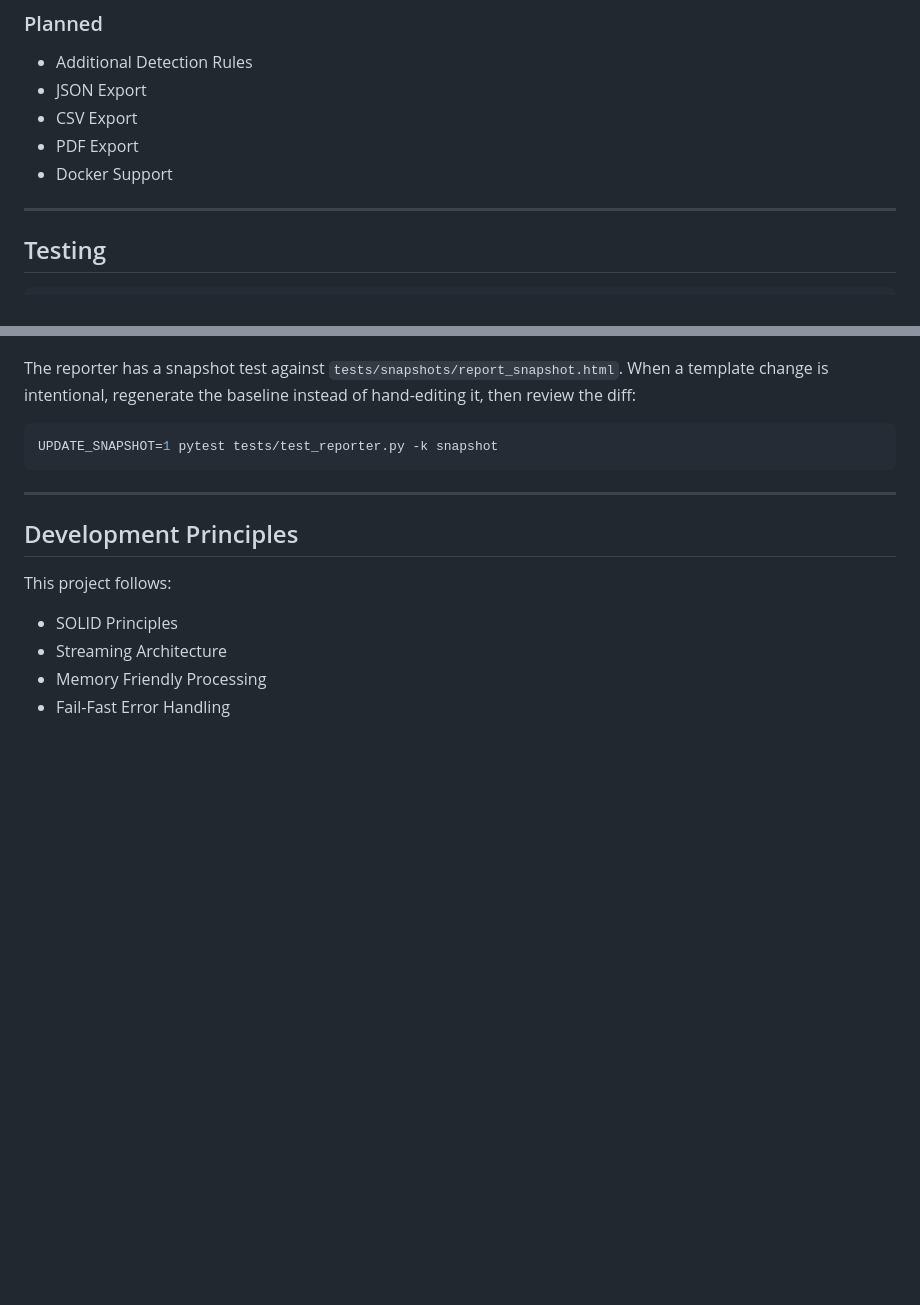
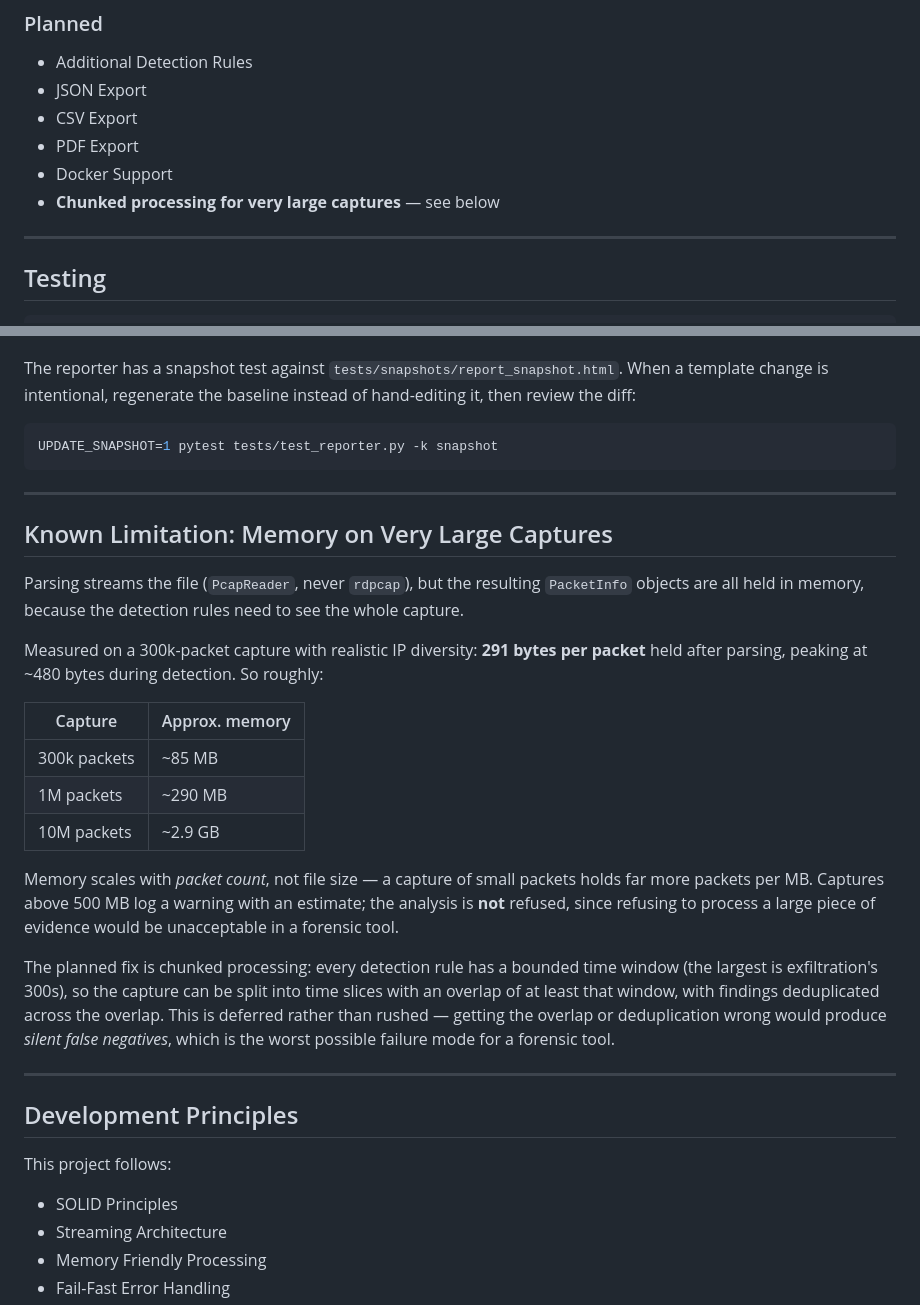
Before and after one commit to salihogz/automated-pcap-forensic, a Markdown page: README.md, 2 parts joined by grey strips. Rendered like a GitHub page; blank space fills up the shorter version.

Commit message:
docs: bellek sınırını ve chunking planını README'de belgele
Ölçülmüş sayılarla birlikte bilinen sınırlılık bölümü eklendi: paket başına
291 bayt, 10M paket ~2.9 GB. Belleğin dosya boyutuyla değil paket SAYISIYLA
ölçeklendiği vurgulandı.

Chunking'in neden ertelendiği de yazıldı: örtüşme veya tekilleştirme yanlış
yapılırsa sonuç sessiz yanlış negatif olur -- adli bir araçta en kötü hata
türü, çünkü rapor 'temiz' der ve kimse fark etmez.

Co-Authored-By: Claude Opus 5 <noreply@anthropic.com>

```diff
--- a/README.md
+++ b/README.md
@@ -208,6 +208,7 @@ Data contracts live in `modules/models.py` and are shared across every stage. `P
 - CSV Export
 - PDF Export
 - Docker Support
+- **Chunked processing for very large captures** — see below
 
 ---
 
@@ -247,6 +248,24 @@ UPDATE_SNAPSHOT=1 pytest tests/test_reporter.py -k snapshot
 
 ---
 
+## Known Limitation: Memory on Very Large Captures
+
+Parsing streams the file (`PcapReader`, never `rdpcap`), but the resulting `PacketInfo` objects are all held in memory, because the detection rules need to see the whole capture.
+
+Measured on a 300k-packet capture with realistic IP diversity: **291 bytes per packet** held after parsing, peaking at ~480 bytes during detection. So roughly:
+
+| Capture | Approx. memory |
+| --- | --- |
+| 300k packets | ~85 MB |
+| 1M packets | ~290 MB |
+| 10M packets | ~2.9 GB |
+
+Memory scales with *packet count*, not file size — a capture of small packets holds far more packets per MB. Captures above 500 MB log a warning with an estimate; the analysis is **not** refused, since refusing to process a large piece of evidence would be unacceptable in a forensic tool.
+
+The planned fix is chunked processing: every detection rule has a bounded time window (the largest is exfiltration's 300s), so the capture can be split into time slices with an overlap of at least that window, with findings deduplicated across the overlap. This is deferred rather than rushed — getting the overlap or deduplication wrong would produce *silent false negatives*, which is the worst possible failure mode for a forensic tool.
+
+---
+
 ## Development Principles
 
 This project follows:
```
